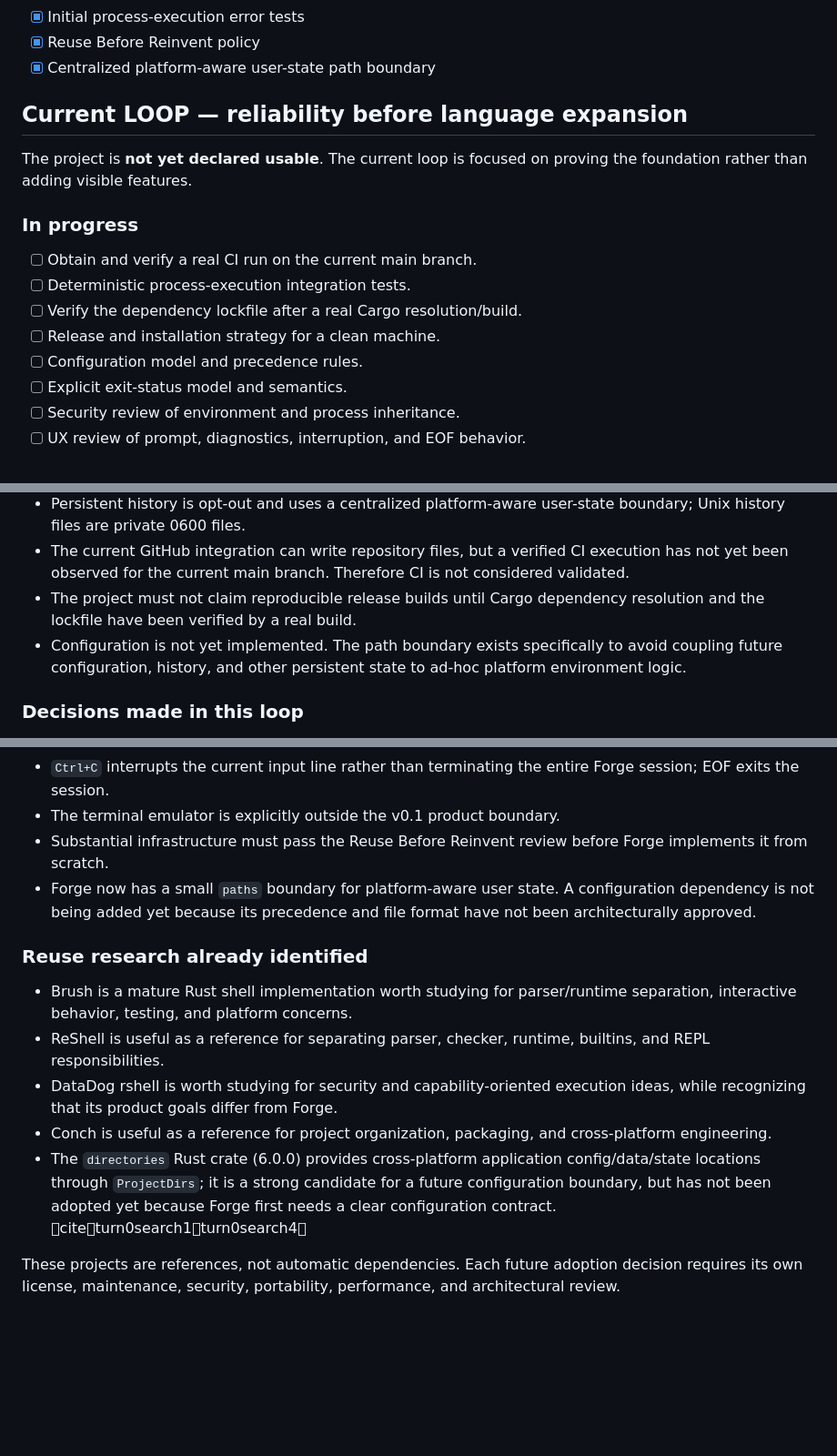
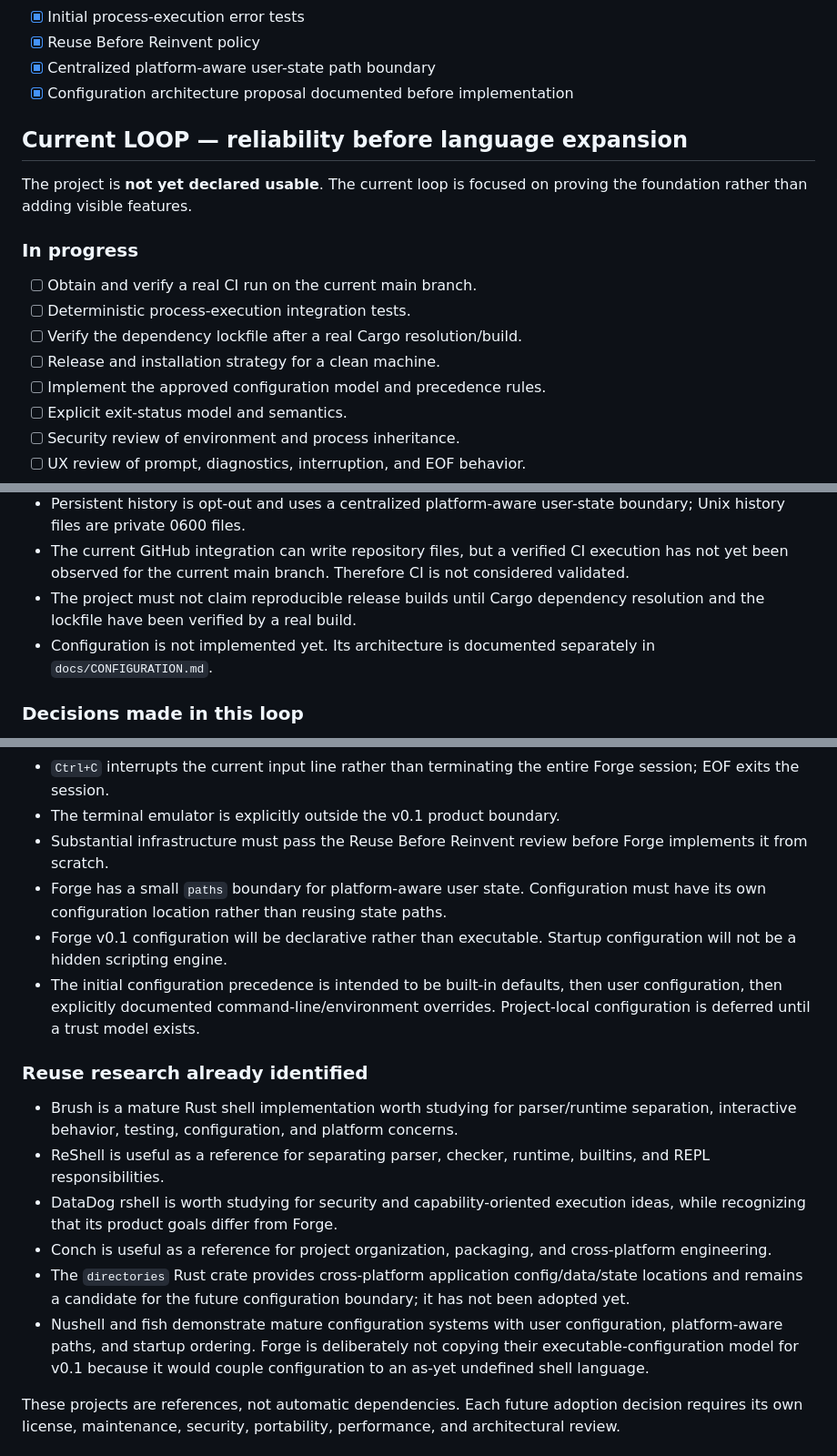
Before and after one commit to BowByBoo/Paranaue, a Markdown page: docs/ROADMAP.md, 3 parts joined by grey strips. Shown at 91% size. GitHub-like rendering; blank space fills up the shorter version.

Commit message:
docs: record configuration architecture decision

```diff
--- a/docs/ROADMAP.md
+++ b/docs/ROADMAP.md
@@ -36,6 +36,7 @@ This roadmap is the project's durable engineering memory. Every architectural lo
 - [x] Initial process-execution error tests
 - [x] Reuse Before Reinvent policy
 - [x] Centralized platform-aware user-state path boundary
+- [x] Configuration architecture proposal documented before implementation
 
 ## Current LOOP — reliability before language expansion
 
@@ -47,7 +48,7 @@ The project is **not yet declared usable**. The current loop is focused on provi
 - [ ] Deterministic process-execution integration tests.
 - [ ] Verify the dependency lockfile after a real Cargo resolution/build.
 - [ ] Release and installation strategy for a clean machine.
-- [ ] Configuration model and precedence rules.
+- [ ] Implement the approved configuration model and precedence rules.
 - [ ] Explicit exit-status model and semantics.
 - [ ] Security review of environment and process inheritance.
 - [ ] UX review of prompt, diagnostics, interruption, and EOF behavior.
@@ -62,7 +63,7 @@ The project is **not yet declared usable**. The current loop is focused on provi
 - Persistent history is opt-out and uses a centralized platform-aware user-state boundary; Unix history files are private 0600 files.
 - The current GitHub integration can write repository files, but a verified CI execution has not yet been observed for the current main branch. Therefore CI is not considered validated.
 - The project must not claim reproducible release builds until Cargo dependency resolution and the lockfile have been verified by a real build.
-- Configuration is not yet implemented. The path boundary exists specifically to avoid coupling future configuration, history, and other persistent state to ad-hoc platform environment logic.
+- Configuration is not implemented yet. Its architecture is documented separately in `docs/CONFIGURATION.md`.
 
 ### Decisions made in this loop
 
@@ -73,15 +74,18 @@ The project is **not yet declared usable**. The current loop is focused on provi
 - `Ctrl+C` interrupts the current input line rather than terminating the entire Forge session; EOF exits the session.
 - The terminal emulator is explicitly outside the v0.1 product boundary.
 - Substantial infrastructure must pass the Reuse Before Reinvent review before Forge implements it from scratch.
-- Forge now has a small `paths` boundary for platform-aware user state. A configuration dependency is not being added yet because its precedence and file format have not been architecturally approved.
+- Forge has a small `paths` boundary for platform-aware user state. Configuration must have its own configuration location rather than reusing state paths.
+- Forge v0.1 configuration will be declarative rather than executable. Startup configuration will not be a hidden scripting engine.
+- The initial configuration precedence is intended to be built-in defaults, then user configuration, then explicitly documented command-line/environment overrides. Project-local configuration is deferred until a trust model exists.
 
 ### Reuse research already identified
 
-- Brush is a mature Rust shell implementation worth studying for parser/runtime separation, interactive behavior, testing, and platform concerns.
+- Brush is a mature Rust shell implementation worth studying for parser/runtime separation, interactive behavior, testing, configuration, and platform concerns.
 - ReShell is useful as a reference for separating parser, checker, runtime, builtins, and REPL responsibilities.
 - DataDog rshell is worth studying for security and capability-oriented execution ideas, while recognizing that its product goals differ from Forge.
 - Conch is useful as a reference for project organization, packaging, and cross-platform engineering.
-- The `directories` Rust crate (6.0.0) provides cross-platform application config/data/state locations through `ProjectDirs`; it is a strong candidate for a future configuration boundary, but has not been adopted yet because Forge first needs a clear configuration contract. citeturn0search1turn0search4
+- The `directories` Rust crate provides cross-platform application config/data/state locations and remains a candidate for the future configuration boundary; it has not been adopted yet.
+- Nushell and fish demonstrate mature configuration systems with user configuration, platform-aware paths, and startup ordering. Forge is deliberately not copying their executable-configuration model for v0.1 because it would couple configuration to an as-yet undefined shell language.
 
 These projects are references, not automatic dependencies. Each future adoption decision requires its own license, maintenance, security, portability, performance, and architectural review.
 
```
